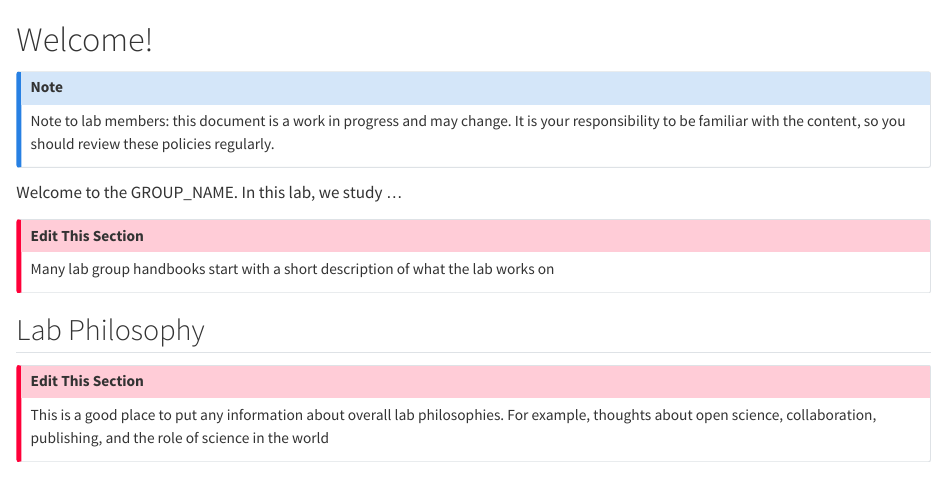
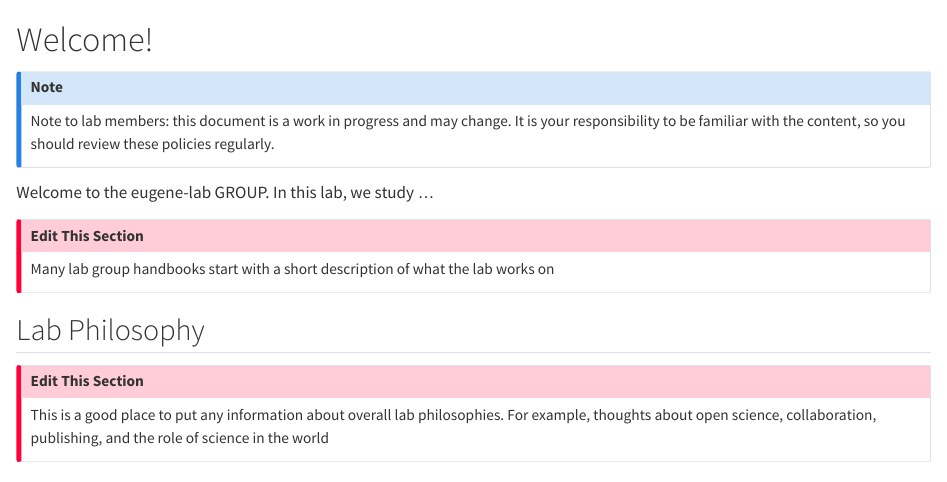
Before and after one commit to eugene100hickey/eugene-lab, a Quarto document (index.qmd): the page in a window 1100 px wide, from its top. Rendered offline with R 4.5, knitr and Pandoc in place of Quarto, with nearby package versions.

Commit message:
changed index.qmd

```diff
--- a/index.qmd
+++ b/index.qmd
@@ -7,7 +7,7 @@ Note to lab members: this document is a work in progress and may change.
 It is your responsibility to be familiar with the content, so you should review these policies regularly.
 :::
 
-Welcome to the GROUP_NAME.
+Welcome to the eugene-lab GROUP.
 In this lab, we study ...
 
 ::: callout-important
```
